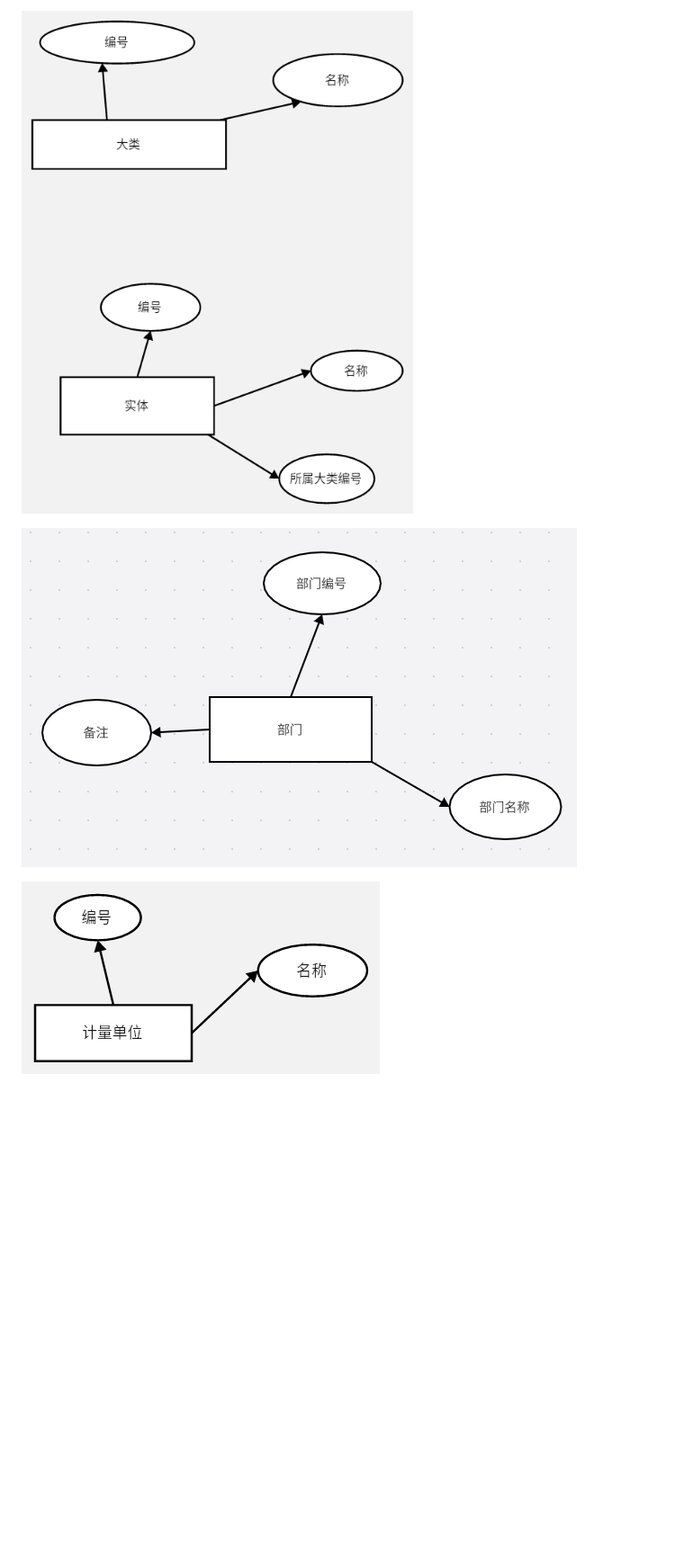
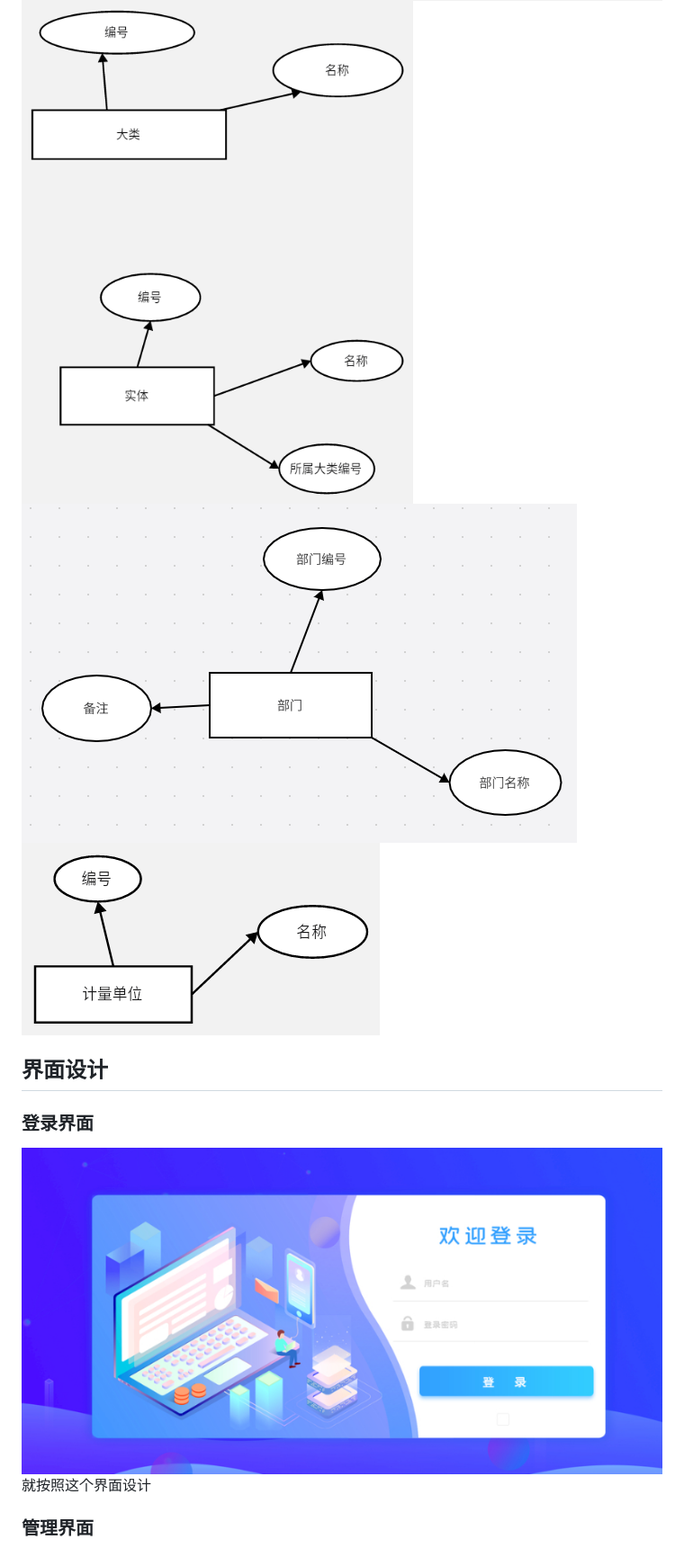
Before and after one commit to jokersplanet/WMS, a Markdown page: README.md, the part around one of its changes. Shown at 90% size. Rendered like a GitHub page; pictures changed too: img/登录界面.png (added); blank space fills up the shorter version.

Commit message:
提交了界面设计 README增加了目录 吧E-R图缩小了下

```diff
--- a/README.md
+++ b/README.md
@@ -270,2 +278,15 @@ web端：页面布局清晰，颜色搭配合理，色调柔和，各页面主
 
-![](/img/计量单位.png)
+<img src="/img/计量单位.png" style="zoom: 80%;" />
+
+## 界面设计
+
+### 登录界面
+
+<img src="/img/登录界面.png" style="zoom: 67%;" />
+
+就按照这个界面设计
+
+
+
+### 管理界面
+
```
Also changed, not shown: other parts of README.md (+74 -11 lines), img/主页.png (added), img/出入库界面设计.png (added), img/管理界面UI.png (added), img/管理界面设计.png (added).
